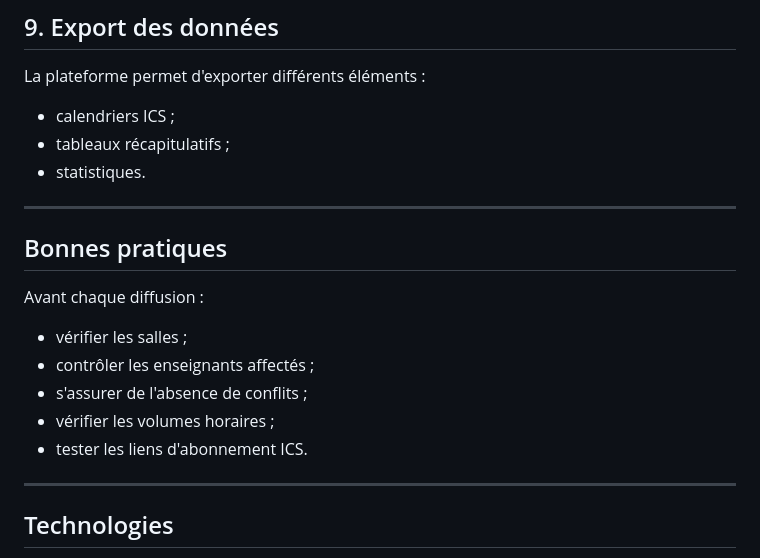
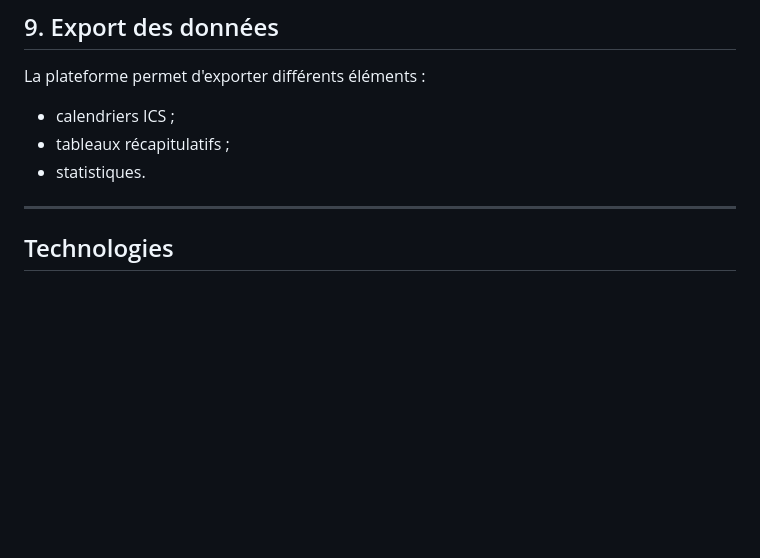
Before and after one commit to julesh17/CESI-EDT-VERCEL, a Markdown page: README.md, the part around one of its changes. Drawn GitHub-style; blank space fills up the shorter version.

```diff
--- a/README.md
+++ b/README.md
@@ -127,18 +140,6 @@ La plateforme permet d'exporter différents éléments :
 - calendriers ICS ;
 - tableaux récapitulatifs ;
 - statistiques.
-
----
-
-## Bonnes pratiques
-
-Avant chaque diffusion :
-
-- vérifier les salles ;
-- contrôler les enseignants affectés ;
-- s'assurer de l'absence de conflits ;
-- vérifier les volumes horaires ;
-- tester les liens d'abonnement ICS.
 
 ---
 
```
Also changed, not shown: other parts of README.md (+13 -0 lines).
